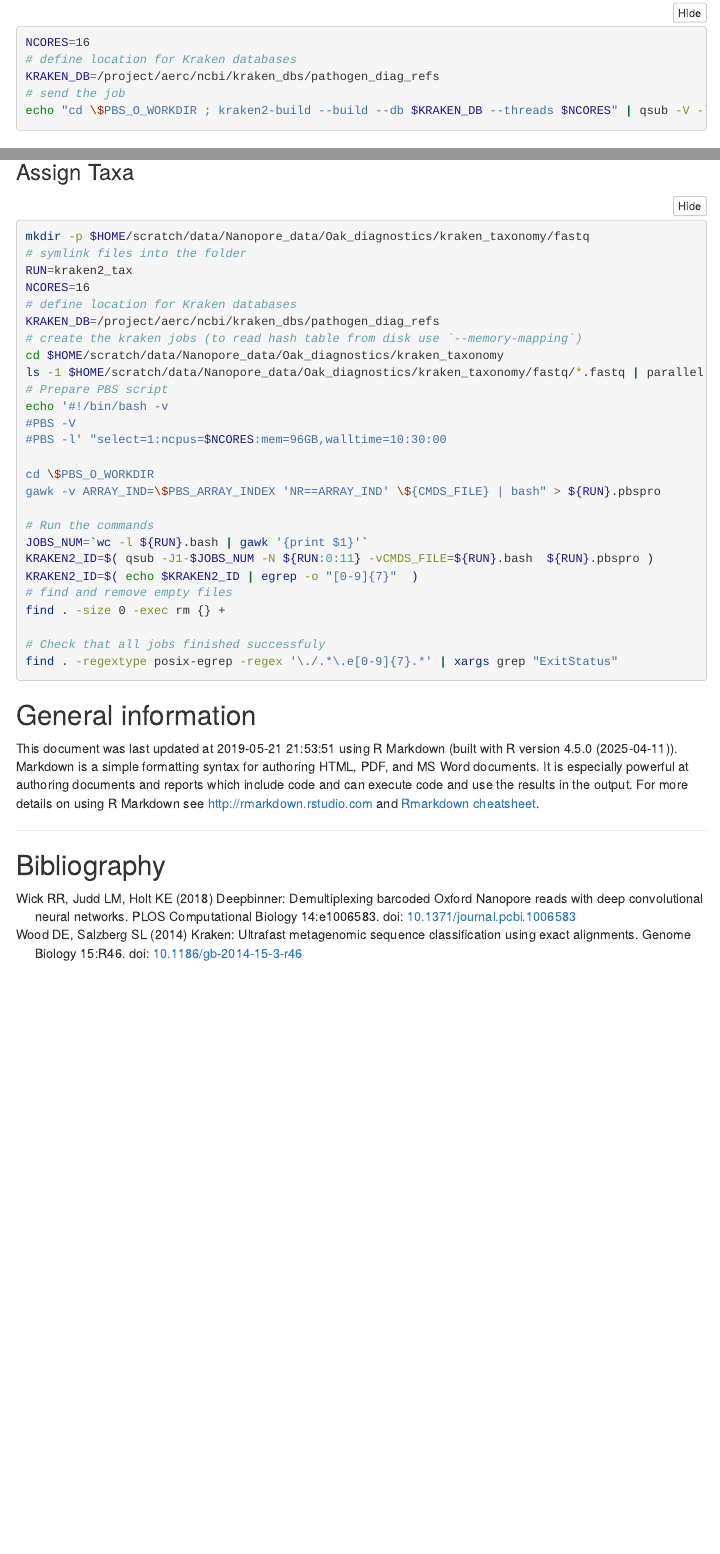
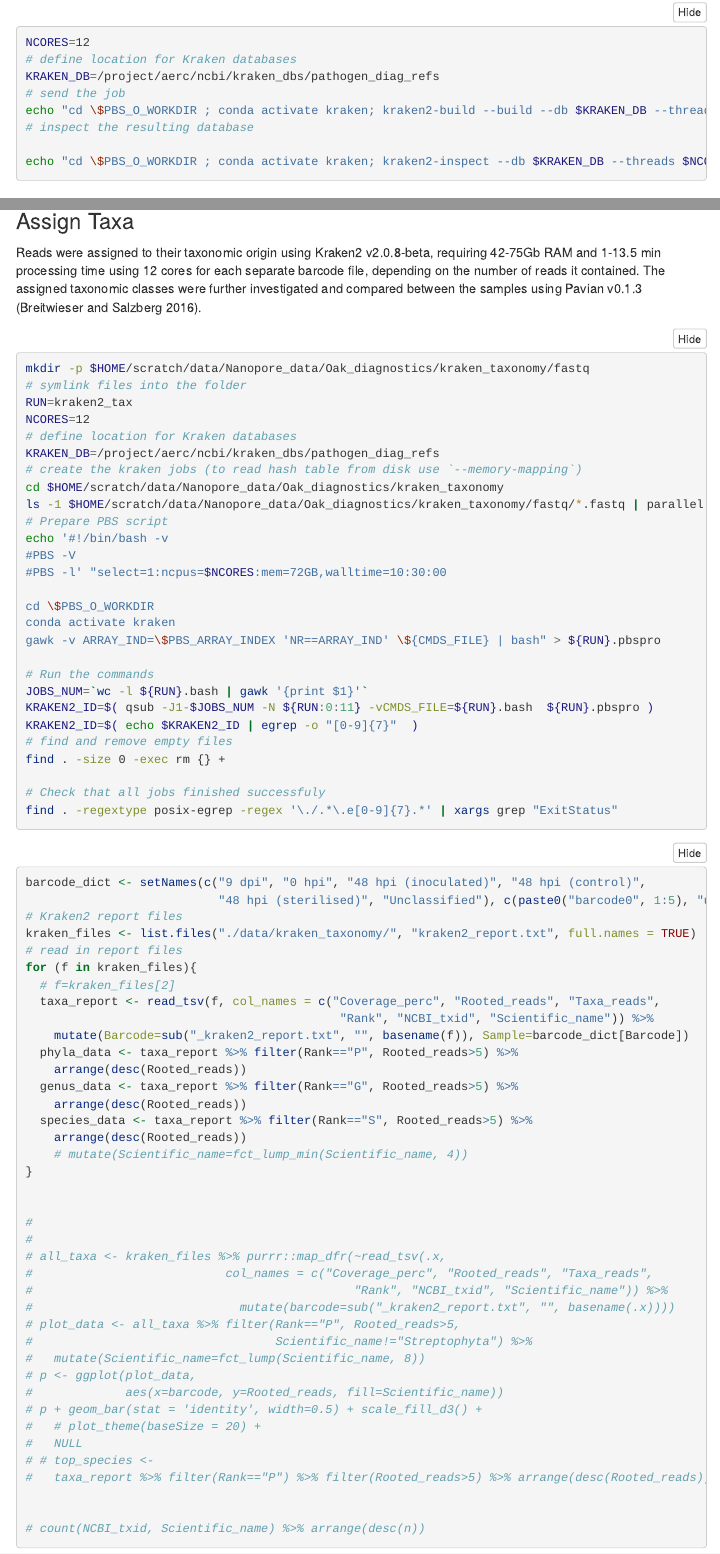
Before and after one commit to IdoBar/Pathogen_diagnostics_analysis, an R Markdown document (Pathogen_diagnostics_analysis.Rmd): the page in a window 1100 px wide, from 2740 px down before the commit and from 2850 px down after it, so that both start at the same text, and a second part further down, joined at a grey line. Rendered offline with R 4.5, knitr and Pandoc, with nearby package versions; folded parts are opened; some code elsewhere in the file could not run offline; menus at the side of the page are left out.

Commit message:
Added Pavian results

````diff
--- a/Pathogen_diagnostics_analysis.Rmd
+++ b/Pathogen_diagnostics_analysis.Rmd
@@ -173,6 +177,7 @@ Build reference database library (took 2h:15m and requires >76Gb RAM)
 ```{bash kraken_build}
-NCORES=16
+NCORES=12
 # define location for Kraken databases
 KRAKEN_DB=/project/aerc/ncbi/kraken_dbs/pathogen_diag_refs
 # send the job
-echo "cd \$PBS_O_WORKDIR ; kraken2-build --build --db $KRAKEN_DB --threads $NCORES" | qsub -V -l select=1:ncpus=$NCORES:mem=96GB,walltime=5:00:00 -N kraken_build # 5313443.pbsserver
+echo "cd \$PBS_O_WORKDIR ; conda activate kraken; kraken2-build --build --db $KRAKEN_DB --threads $NCORES" | qsub -V -l select=1:ncpus=$NCORES:mem=96GB,walltime=5:00:00 -N kraken_build # 5313443.pbsserver
+# inspect the resulting database
@@ -248,22 +256,24 @@ datatable(dedup_summary, caption=tbls("barcoding"), rownames = FALSE) %>%
   formatPercentage(c('deepbinner_prop', 'guppy_prop'), 2)# pander , justify="left"
 ```
 ### Assign Taxa
+Reads were assigned to their taxonomic origin using Kraken2 v2.0.8-beta, requiring 42-75Gb RAM and 1-13.5 min processing time using 12 cores for each separate barcode file, depending on the number of reads it contained. The assigned taxonomic classes were further investigated and compared between the samples using Pavian v0.1.3 [@Breitwieser_Pavian_2016].
 ```{bash kraken2}
 mkdir -p $HOME/scratch/data/Nanopore_data/Oak_diagnostics/kraken_taxonomy/fastq
 # symlink files into the folder
 RUN=kraken2_tax
-NCORES=16
+NCORES=12
 # define location for Kraken databases
 KRAKEN_DB=/project/aerc/ncbi/kraken_dbs/pathogen_diag_refs
 # create the kraken jobs (to read hash table from disk use `--memory-mapping`)
 cd $HOME/scratch/data/Nanopore_data/Oak_diagnostics/kraken_taxonomy
-ls -1 $HOME/scratch/data/Nanopore_data/Oak_diagnostics/kraken_taxonomy/fastq/*.fastq | parallel --dry-run "kraken2 --db $KRAKEN_DB --threads $NCORES --use-names --report {/.}_kraken2_report.txt {} > {/.}_kraken2_output.txt" > ${RUN}.bash
+ls -1 $HOME/scratch/data/Nanopore_data/Oak_diagnostics/kraken_taxonomy/fastq/*.fastq | parallel --dry-run "kraken2 --db $KRAKEN_DB --threads $NCORES --use-names --use-mpa-style --report  {/.}_kraken2_mpa_report.txt {} > {/.}_kraken2_mpa_output.txt" > ${RUN}.bash
 # Prepare PBS script
 echo '#!/bin/bash -v
 #PBS -V
-#PBS -l' "select=1:ncpus=$NCORES:mem=96GB,walltime=10:30:00
+#PBS -l' "select=1:ncpus=$NCORES:mem=72GB,walltime=10:30:00
 
 cd \$PBS_O_WORKDIR
+conda activate kraken
 gawk -v ARRAY_IND=\$PBS_ARRAY_INDEX 'NR==ARRAY_IND' \${CMDS_FILE} | bash" > ${RUN}.pbspro
 
 # Run the commands
@@ -278,7 +288,47 @@ find . -regextype posix-egrep -regex '\./.*\.e[0-9]{7}.*' | xargs grep "ExitStat
 
 ```
 
+```{r summarise_taxa, eval=TRUE}
+barcode_dict <- setNames(c("9 dpi", "0 hpi", "48 hpi (inoculated)", "48 hpi (control)",
+                           "48 hpi (sterilised)", "Unclassified"), c(paste0("barcode0", 1:5), "unclassified") )
+# Kraken2 report files
+kraken_files <- list.files("./data/kraken_taxonomy/", "kraken2_report.txt", full.names = TRUE)
+# read in report files
+for (f in kraken_files){
+  # f=kraken_files[2]
+  taxa_report <- read_tsv(f, col_names = c("Coverage_perc", "Rooted_reads", "Taxa_reads",
+                                            "Rank", "NCBI_txid", "Scientific_name")) %>%
+    mutate(Barcode=sub("_kraken2_report.txt", "", basename(f)), Sample=barcode_dict[Barcode])
+  phyla_data <- taxa_report %>% filter(Rank=="P", Rooted_reads>5) %>%
+    arrange(desc(Rooted_reads))
+  genus_data <- taxa_report %>% filter(Rank=="G", Rooted_reads>5) %>%
+    arrange(desc(Rooted_reads))
+  species_data <- taxa_report %>% filter(Rank=="S", Rooted_reads>5) %>%
+    arrange(desc(Rooted_reads))
+    # mutate(Scientific_name=fct_lump_min(Scientific_name, 4))
+}
 
+
+#
+#
+# all_taxa <- kraken_files %>% purrr::map_dfr(~read_tsv(.x,
+#                           col_names = c("Coverage_perc", "Rooted_reads", "Taxa_reads",
+#                                             "Rank", "NCBI_txid", "Scientific_name")) %>%
+#                             mutate(barcode=sub("_kraken2_report.txt", "", basename(.x))))
+# plot_data <- all_taxa %>% filter(Rank=="P", Rooted_reads>5,
+#                                  Scientific_name!="Streptophyta") %>%
+#   mutate(Scientific_name=fct_lump(Scientific_name, 8))
+# p <- ggplot(plot_data,
+#             aes(x=barcode, y=Rooted_reads, fill=Scientific_name))
+# p + geom_bar(stat = 'identity', width=0.5) + scale_fill_d3() +
+#   # plot_theme(baseSize = 20) +
+#   NULL
+# # top_species <-
+#   taxa_report %>% filter(Rank=="P") %>% filter(Rooted_reads>5) %>% arrange(desc(Rooted_reads))
+
+
+# count(NCBI_txid, Scientific_name) %>% arrange(desc(n))
+```
 
 ## General information
 This document was last updated at `r Sys.time()` using R Markdown (built with `r R.version.string`). Markdown is a simple formatting syntax for authoring HTML, PDF, and MS Word documents. It is especially powerful at authoring documents and reports which include code and can execute code and use the results in the output. For more details on using R Markdown see <http://rmarkdown.rstudio.com> and [Rmarkdown cheatsheet](https://www.rstudio.com/wp-content/uploads/2016/03/rmarkdown-cheatsheet-2.0.pdf).
````
Also changed, not shown: sample_info/Oak_DNA_extractions.xlsx, Pathogen_diagnostics_analysis.Rmd (49 more changed lines).
